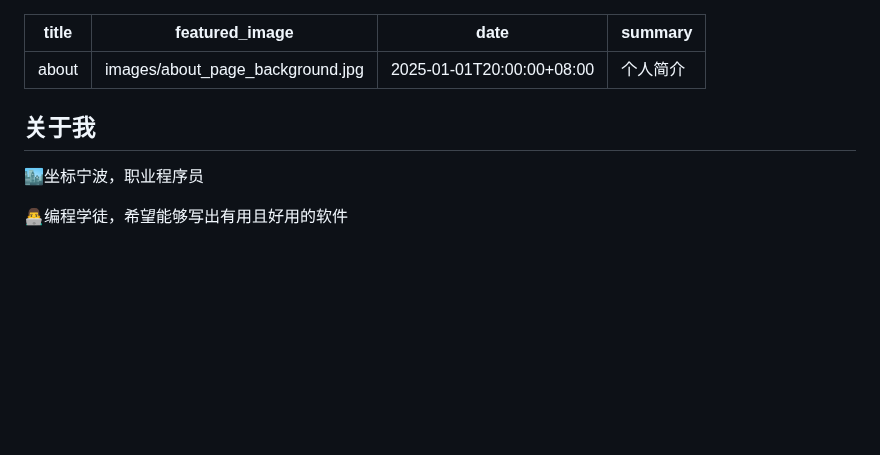
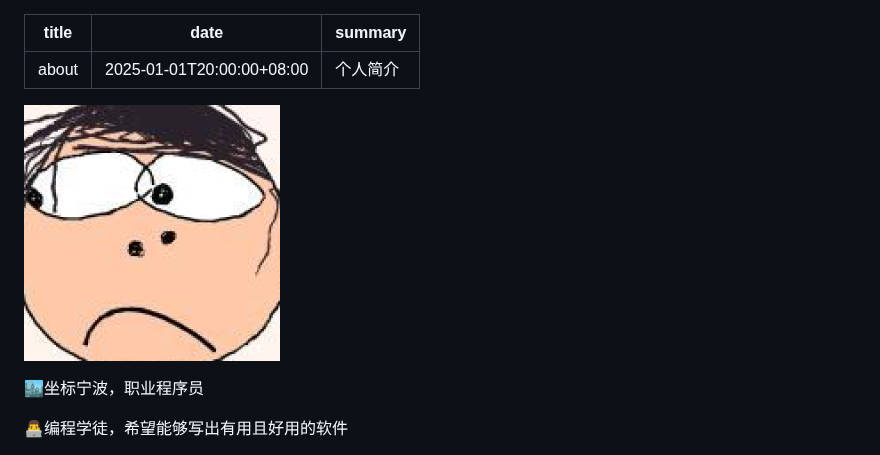
Before and after one commit to Koril33/blog, a Markdown page: about/index.md, the part around the change. Drawn GitHub-style; pictures changed too: about/images/avatar.png (added); blank space fills up the shorter version.

```diff
--- a/about/关于我/index.md
+++ b/about/index.md
@@ -1,11 +1,10 @@
 ---
 title: "about"
-featured_image: "images/about_page_background.jpg"
 date: 2025-01-01T20:00:00+08:00
 summary: "个人简介"
 ---
 
-## 关于我
+![](./images/avatar.png)
 
 🏙坐标宁波，职业程序员
 
```
Also changed, not shown: 1 other file.
